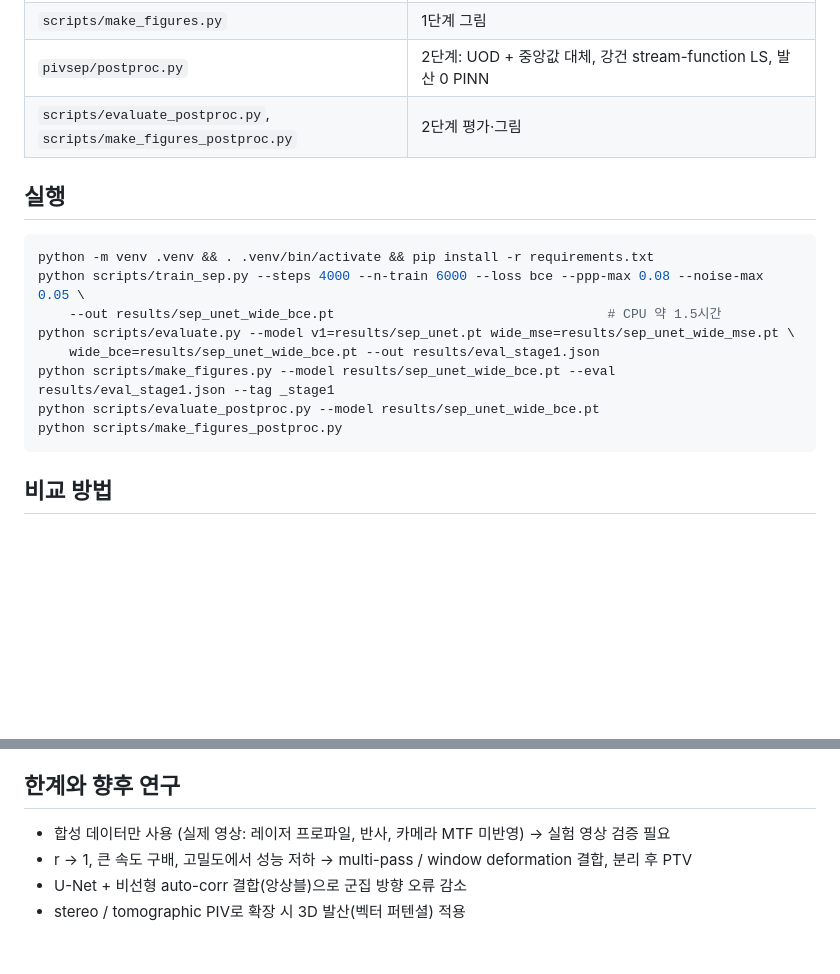
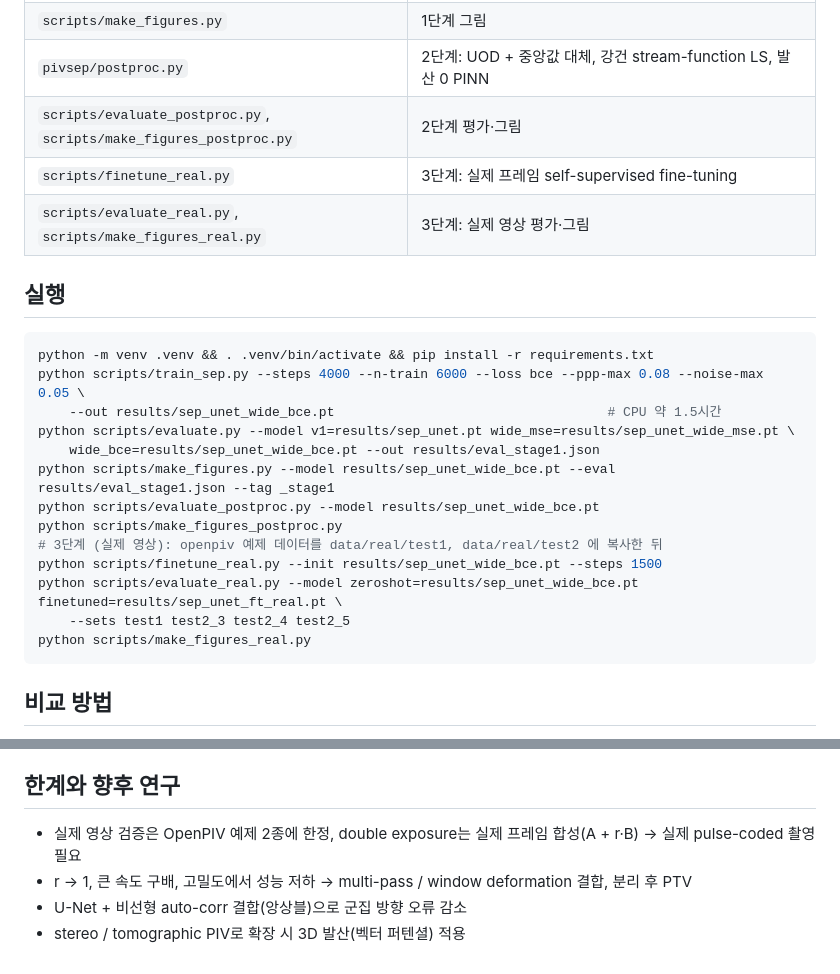
Before and after one commit to fosherrat/piv_termproject, a Markdown page: README.md, 2 parts joined by grey strips. Drawn GitHub-style; blank space fills up the shorter version.

````diff
--- a/README.md
+++ b/README.md
@@ -23,6 +23,8 @@ U-Net이 한 장의 double exposure를 **frame A(1st pulse) / frame B(2nd pulse)
 | `scripts/make_figures.py` | 1단계 그림 |
 | `pivsep/postproc.py` | 2단계: UOD + 중앙값 대체, 강건 stream-function LS, 발산 0 PINN |
 | `scripts/evaluate_postproc.py`, `scripts/make_figures_postproc.py` | 2단계 평가·그림 |
+| `scripts/finetune_real.py` | 3단계: 실제 프레임 self-supervised fine-tuning |
+| `scripts/evaluate_real.py`, `scripts/make_figures_real.py` | 3단계: 실제 영상 평가·그림 |
 
 ## 실행
 ```bash
@@ -34,6 +36,11 @@ python scripts/evaluate.py --model v1=results/sep_unet.pt wide_mse=results/sep_u
 python scripts/make_figures.py --model results/sep_unet_wide_bce.pt --eval results/eval_stage1.json --tag _stage1
 python scripts/evaluate_postproc.py --model results/sep_unet_wide_bce.pt
 python scripts/make_figures_postproc.py
+# 3단계 (실제 영상): openpiv 예제 데이터를 data/real/test1, data/real/test2 에 복사한 뒤
+python scripts/finetune_real.py --init results/sep_unet_wide_bce.pt --steps 1500
+python scripts/evaluate_real.py --model zeroshot=results/sep_unet_wide_bce.pt finetuned=results/sep_unet_ft_real.pt \
+    --sets test1 test2_3 test2_4 test2_5
+python scripts/make_figures_real.py
 ```
 
 ## 비교 방법
@@ -131,7 +189,7 @@ r = 0.7, noise 0.05 (U-Net 입력): RMS 1.05 → **0.38 (pinn)**, 와도 오차
 - 본 프로젝트의 차별점: **밝기 코딩 + CNN 분리 → 표준 CC** 결합과, z-밝기 편차 하에서의 정량 비교
 
 ## 한계와 향후 연구
-- 합성 데이터만 사용 (실제 영상: 레이저 프로파일, 반사, 카메라 MTF 미반영) → 실험 영상 검증 필요
+- 실제 영상 검증은 OpenPIV 예제 2종에 한정, double exposure는 실제 프레임 합성(A + r·B) → 실제 pulse-coded 촬영 필요
 - r → 1, 큰 속도 구배, 고밀도에서 성능 저하 → multi-pass / window deformation 결합, 분리 후 PTV
 - U-Net + 비선형 auto-corr 결합(앙상블)으로 군집 방향 오류 감소
 - stereo / tomographic PIV로 확장 시 3D 발산(벡터 퍼텐셜) 적용
````
Also changed, not shown: other parts of README.md (+51 -0 lines), results/fig_real_separation.png (added), 5 other files.
